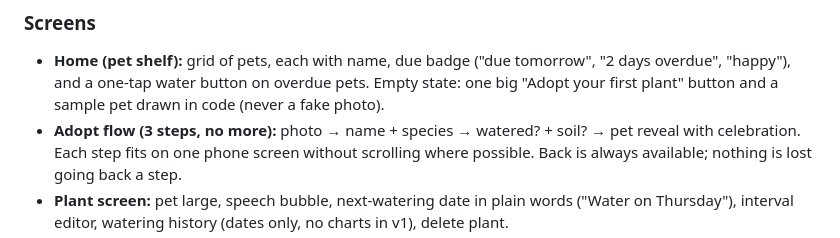
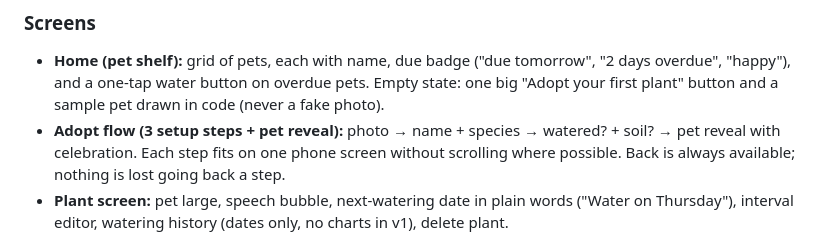
Before and after one commit to vivekn4/plantpal, a Markdown page: PLAN.md, the part around the change. Drawn GitHub-style.

Commit message:
Docs: adopt flow is 3 setup steps + pet reveal (matches app Step X of 4)

```diff
--- a/PLAN.md
+++ b/PLAN.md
@@ -334,7 +334,7 @@ at). "Fixed, trust me" is not a fix.
   ("due tomorrow", "2 days overdue", "happy"), and a one-tap water
   button on overdue pets. Empty state: one big "Adopt your first
   plant" button and a sample pet drawn in code (never a fake photo).
-- **Adopt flow (3 steps, no more):** photo → name + species →
+- **Adopt flow (3 setup steps + pet reveal):** photo → name + species →
   watered? + soil? → pet reveal with celebration. Each step fits on
   one phone screen without scrolling where possible. Back is always
   available; nothing is lost going back a step.
```
